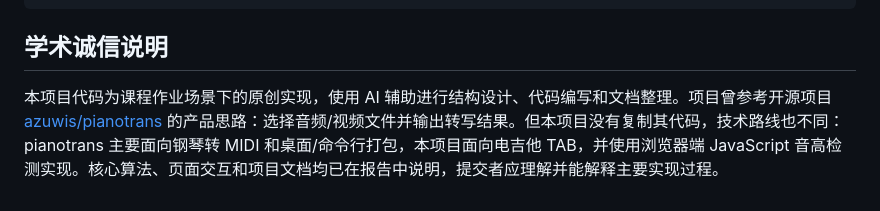
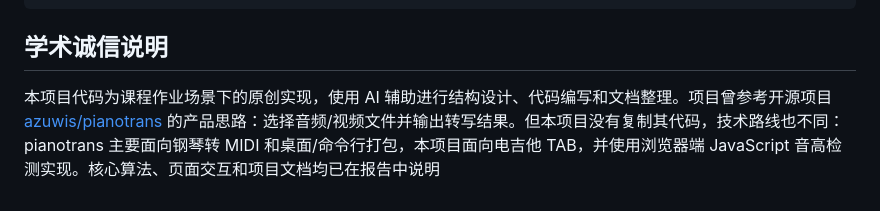
Before and after one commit to forever-RGB/electric-tab-ai, a Markdown page: README.md, the part around the change. Drawn GitHub-style.

```diff
--- a/README.md
+++ b/README.md
@@ -58,4 +58,4 @@ MP4 是否可解码取决于浏览器支持的编码格式。
 
 ## 学术诚信说明
 
-本项目代码为课程作业场景下的原创实现，使用 AI 辅助进行结构设计、代码编写和文档整理。项目曾参考开源项目 [azuwis/pianotrans](https://github.com/azuwis/pianotrans/) 的产品思路：选择音频/视频文件并输出转写结果。但本项目没有复制其代码，技术路线也不同：pianotrans 主要面向钢琴转 MIDI 和桌面/命令行打包，本项目面向电吉他 TAB，并使用浏览器端 JavaScript 音高检测实现。核心算法、页面交互和项目文档均已在报告中说明，提交者应理解并能解释主要实现过程。
+本项目代码为课程作业场景下的原创实现，使用 AI 辅助进行结构设计、代码编写和文档整理。项目曾参考开源项目 [azuwis/pianotrans](https://github.com/azuwis/pianotrans/) 的产品思路：选择音频/视频文件并输出转写结果。但本项目没有复制其代码，技术路线也不同：pianotrans 主要面向钢琴转 MIDI 和桌面/命令行打包，本项目面向电吉他 TAB，并使用浏览器端 JavaScript 音高检测实现。核心算法、页面交互和项目文档均已在报告中说明
```
